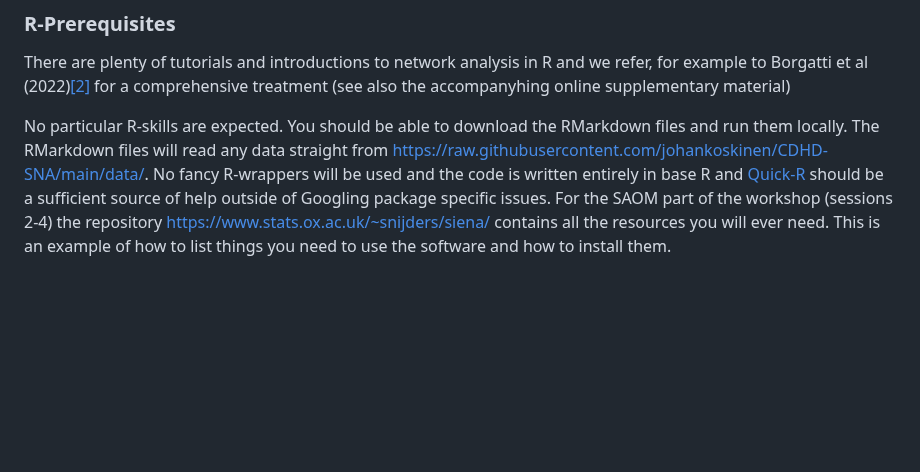
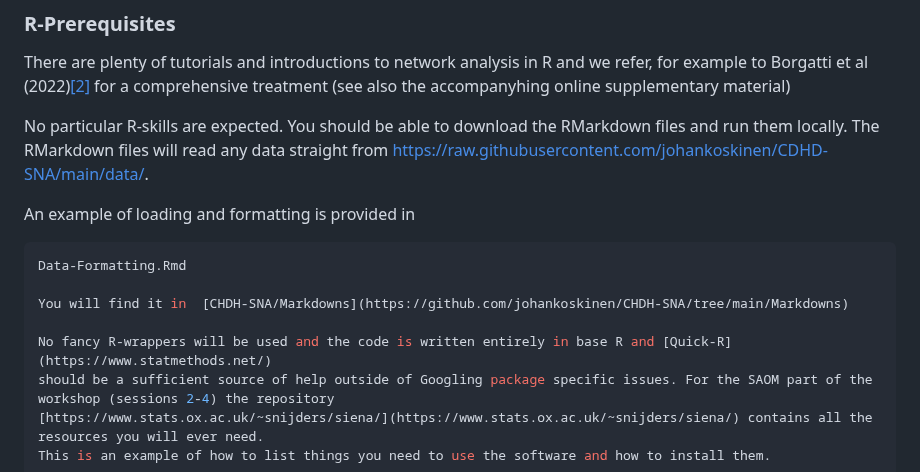
Before and after one commit to johankoskinen/CHDH-SNA, a Markdown page: README.md, the part around the change. GitHub-like rendering; blank space fills up the shorter version.

````diff
--- a/README.md
+++ b/README.md
@@ -60,7 +60,15 @@ There are many other ways in which to collect and `operationalise' network ties.
 
 There are plenty of tutorials and introductions to network analysis in R and we refer, for example to Borgatti et al (2022)[[2]](#2) for a comprehensive treatment (see also the accompanyhing online supplementary material)
 
-No particular R-skills are expected. You should be able to download the RMarkdown files and run them locally. The RMarkdown files will read any data straight from [https://raw.githubusercontent.com/johankoskinen/CDHD-SNA/main/data/](https://raw.githubusercontent.com/johankoskinen/CDHD-SNA/main/data/). No fancy R-wrappers will be used and the code is written entirely in base R and [Quick-R](https://www.statmethods.net/)
+No particular R-skills are expected. You should be able to download the RMarkdown files and run them locally. The RMarkdown files will read any data straight from [https://raw.githubusercontent.com/johankoskinen/CDHD-SNA/main/data/](https://raw.githubusercontent.com/johankoskinen/CDHD-SNA/main/data/).
+
+An example of loading and formatting is provided in
+```sh
+Data-Formatting.Rmd
+
+You will find it in  [CHDH-SNA/Markdowns](https://github.com/johankoskinen/CHDH-SNA/tree/main/Markdowns)
+
+No fancy R-wrappers will be used and the code is written entirely in base R and [Quick-R](https://www.statmethods.net/)
 should be a sufficient source of help outside of Googling package specific issues. For the SAOM part of the workshop (sessions 2-4) the repository
 [https://www.stats.ox.ac.uk/~snijders/siena/](https://www.stats.ox.ac.uk/~snijders/siena/) contains all the resources you will ever need.
 This is an example of how to list things you need to use the software and how to install them.
````
